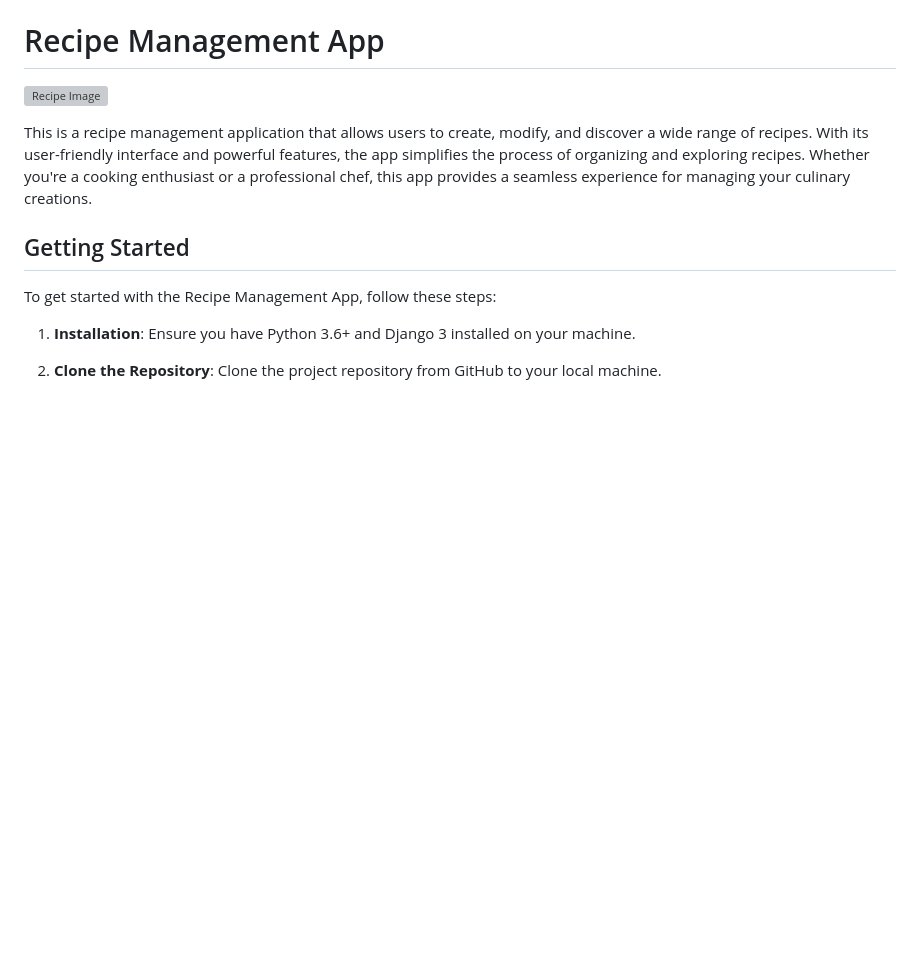
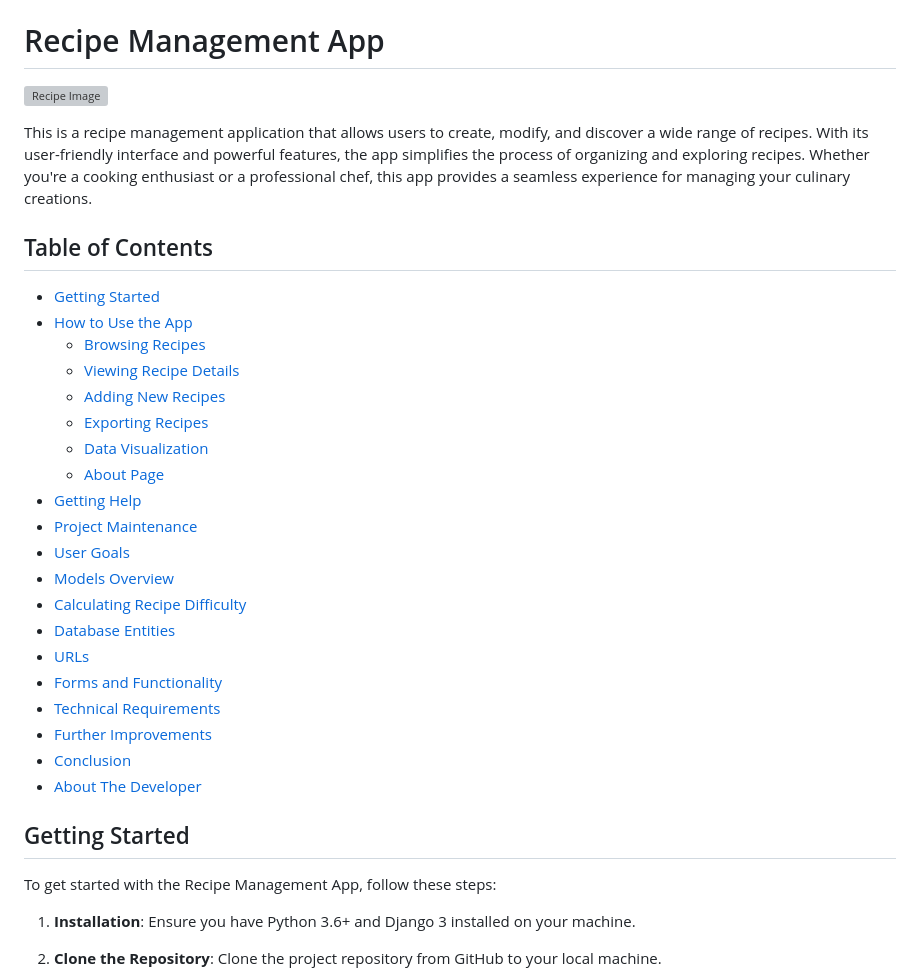
Before and after one commit to jdussold/recipe-app, a Markdown page: README.md, the part around the change. GitHub-like rendering; blank space fills up the shorter version; grey boxes are pictures that could not be loaded.

Commit message:
added table of contents and revised order

```diff
--- a/README.md
+++ b/README.md
@@ -3,6 +3,29 @@
 ![Recipe Image](./docs/readme_images/home-page.png)
 
 This is a recipe management application that allows users to create, modify, and discover a wide range of recipes. With its user-friendly interface and powerful features, the app simplifies the process of organizing and exploring recipes. Whether you're a cooking enthusiast or a professional chef, this app provides a seamless experience for managing your culinary creations.
+
+## Table of Contents
+
+- [Getting Started](#getting-started)
+- [How to Use the App](#how-to-use-the-app)
+  - [Browsing Recipes](#browsing-recipes)
+  - [Viewing Recipe Details](#viewing-recipe-details)
+  - [Adding New Recipes](#adding-new-recipes)
+  - [Exporting Recipes](#exporting-recipes)
+  - [Data Visualization](#data-visualization)
+  - [About Page](#about-page)
+- [Getting Help](#getting-help)
+- [Project Maintenance](#project-maintenance)
+- [User Goals](#user-goals)
+- [Models Overview](#models-overview)
+- [Calculating Recipe Difficulty](#calculating-recipe-difficulty)
+- [Database Entities](#database-entities)
+- [URLs](#urls)
+- [Forms and Functionality](#forms-and-functionality)
+- [Technical Requirements](#technical-requirements)
+- [Further Improvements](#further-improvements)
+- [Conclusion](#conclusion)
+- [About The Developer](#about-the-developer)
 
 ## Getting Started
 
```
